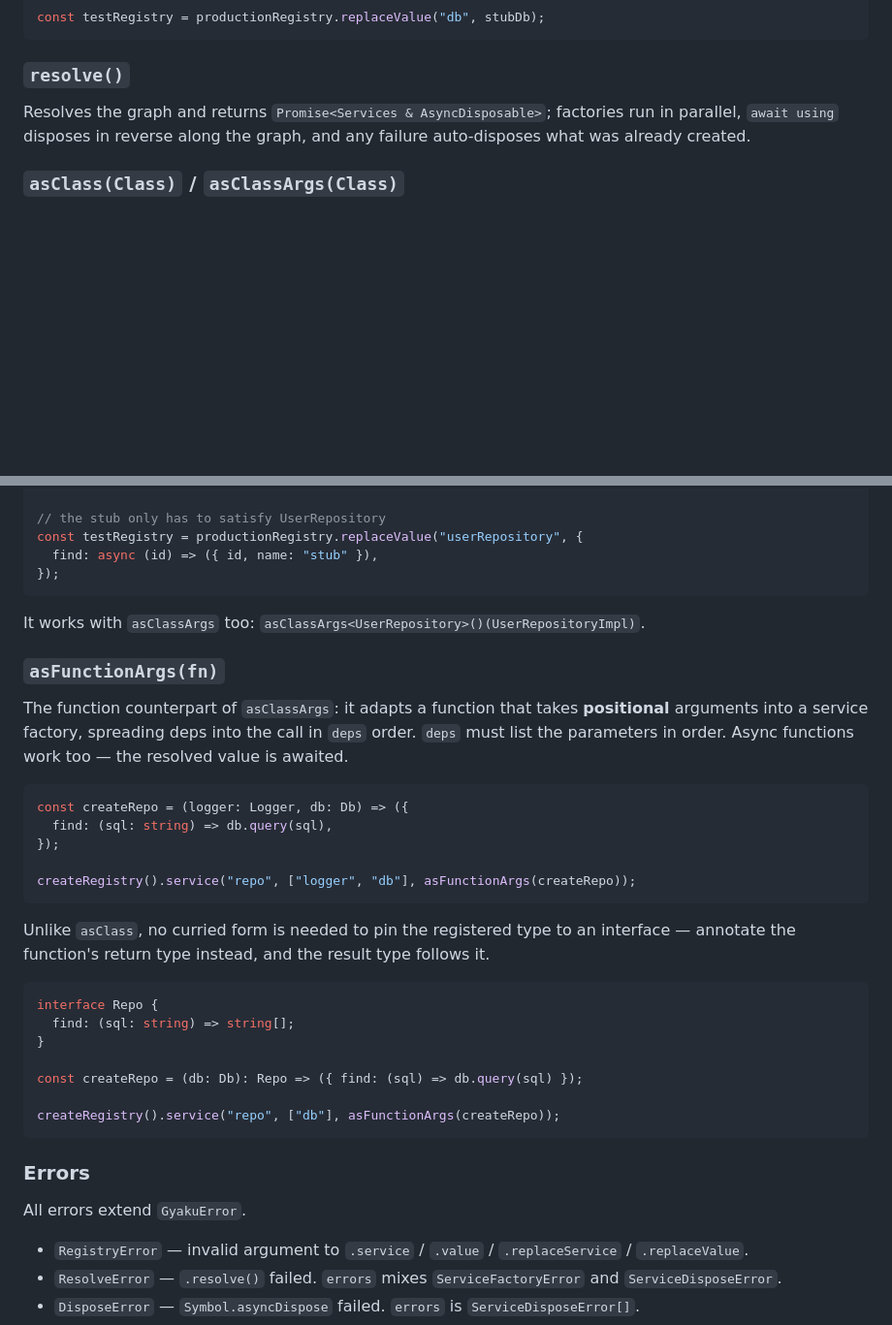
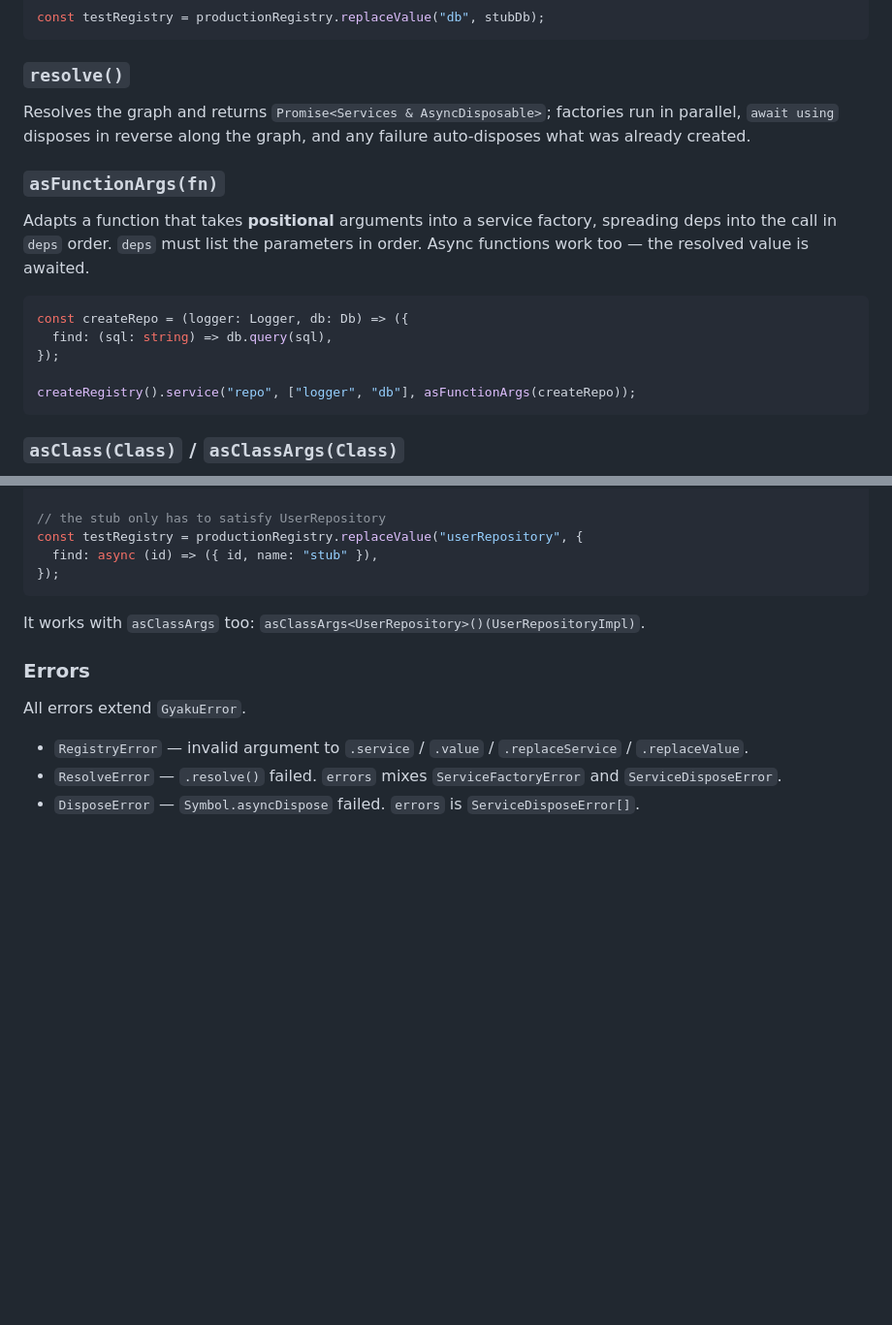
Before and after one commit to mkizka/gyaku, a Markdown page: packages/gyaku/README.md, 2 parts joined by grey strips. Shown at 97% size. GitHub-like rendering; blank space fills up the shorter version.

Commit message:
docs: move asFunctionArgs before asClass and trim it
Functions are the simpler, more common case, so document asFunctionArgs first
and drop the curried-form note — return-type annotation already covers type
pinning, so the section needs no extra explanation.

Co-Authored-By: Claude Opus 4.8 <noreply@anthropic.com>
Claude-Session: https://claude.ai/code/session_01WNeYEa7ZZNUWPVnNN3dmn4

````diff
--- a/packages/gyaku/README.md
+++ b/packages/gyaku/README.md
@@ -90,6 +90,18 @@ const testRegistry = productionRegistry.replaceValue("db", stubDb);
 
 Resolves the graph and returns `Promise<Services & AsyncDisposable>`; factories run in parallel, `await using` disposes in reverse along the graph, and any failure auto-disposes what was already created.
 
+### `asFunctionArgs(fn)`
+
+Adapts a function that takes **positional** arguments into a service factory, spreading deps into the call in `deps` order. `deps` must list the parameters in order. Async functions work too — the resolved value is awaited.
+
+```ts
+const createRepo = (logger: Logger, db: Db) => ({
+  find: (sql: string) => db.query(sql),
+});
+
+createRegistry().service("repo", ["logger", "db"], asFunctionArgs(createRepo));
+```
+
 ### `asClass(Class)` / `asClassArgs(Class)`
 
 Adapts a class constructor into a factory, so classes register without a `(deps) => new Foo(...)` wrapper. `asClass` takes a single deps object and stays fully type-safe.
@@ -147,35 +159,6 @@ const testRegistry = productionRegistry.replaceValue("userRepository", {
 
 It works with `asClassArgs` too: `asClassArgs<UserRepository>()(UserRepositoryImpl)`.
 
-### `asFunctionArgs(fn)`
-
-The function counterpart of `asClassArgs`: it adapts a function that takes
-**positional** arguments into a service factory, spreading deps into the call in
-`deps` order. `deps` must list the parameters in order. Async functions work
-too — the resolved value is awaited.
-
-```ts
-const createRepo = (logger: Logger, db: Db) => ({
-  find: (sql: string) => db.query(sql),
-});
-
-createRegistry().service("repo", ["logger", "db"], asFunctionArgs(createRepo));
-```
-
-Unlike `asClass`, no curried form is needed to pin the registered type to an
-interface — annotate the function's return type instead, and the result type
-follows it.
-
-```ts
-interface Repo {
-  find: (sql: string) => string[];
-}
-
-const createRepo = (db: Db): Repo => ({ find: (sql) => db.query(sql) });
-
-createRegistry().service("repo", ["db"], asFunctionArgs(createRepo));
-```
-
 ### Errors
 
 All errors extend `GyakuError`.
````
